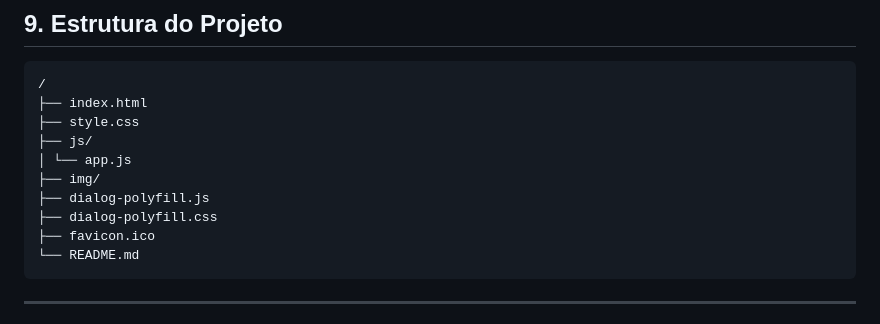
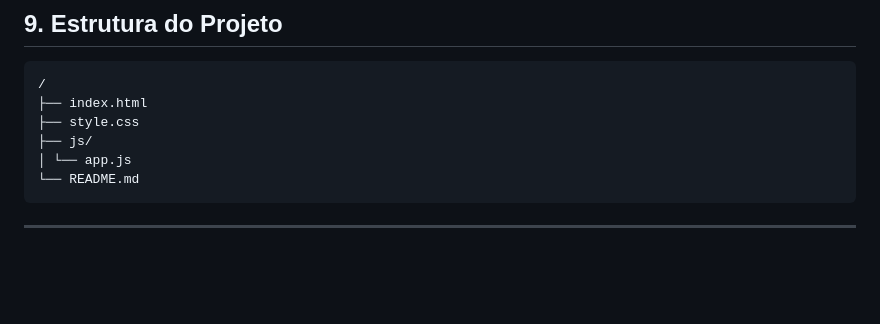
Before and after one commit to JoaoClaudiano/isoestatica, a Markdown page: README.md, the part around the change. Drawn GitHub-style; blank space fills up the shorter version.

```diff
--- a/README.md
+++ b/README.md
@@ -126,10 +126,6 @@ A escolha por tecnologias nativas visa facilitar o entendimento do código e sua
     ├── style.css
     ├── js/
     │ └── app.js
-    ├── img/
-    ├── dialog-polyfill.js
-    ├── dialog-polyfill.css
-    ├── favicon.ico
     └── README.md
 
 ---
```
